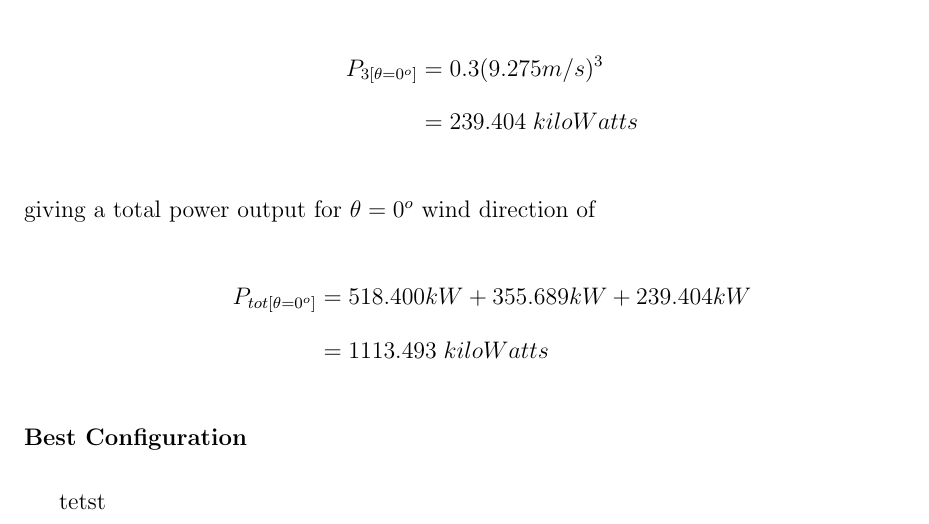
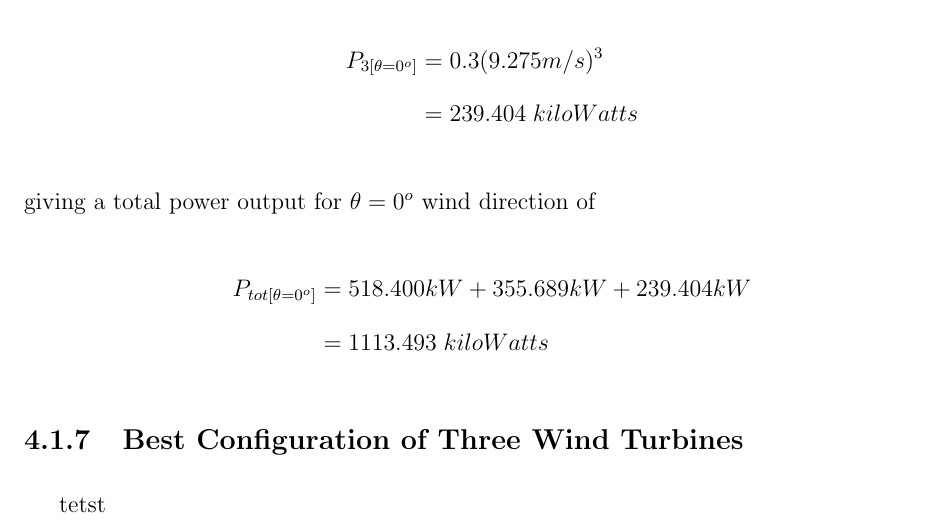
Before and after one commit to 4b5320/CS190Part1, a LaTeX thesis (main.tex, which reads Contents/SmallScale.tex): part of page 81 of 83, cut so that both start at the same text. Compiled offline with pdfLaTeX.

Commit message:
Update SmallScale.tex

```diff
--- a/Contents/SmallScale.tex
+++ b/Contents/SmallScale.tex
@@ -1379,5 +1379,5 @@ giving a total power output for $\theta=0^o$ wind direction of
 		&=1113.493\;kiloWatts
 	\end{align*}
 
-	\subsubsection{Best Configuration}
+	\subsection{Best Configuration of Three Wind Turbines}
 	tetst
```
